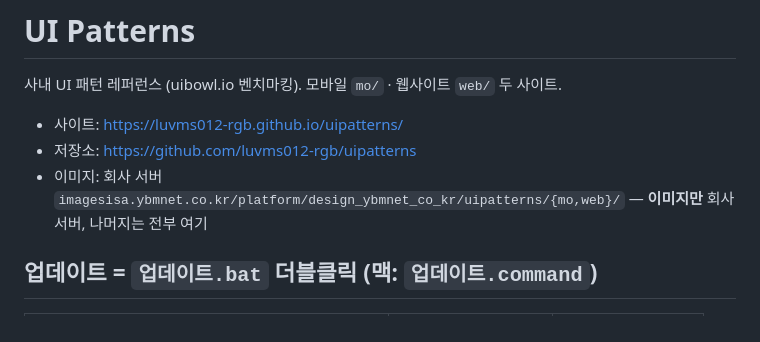
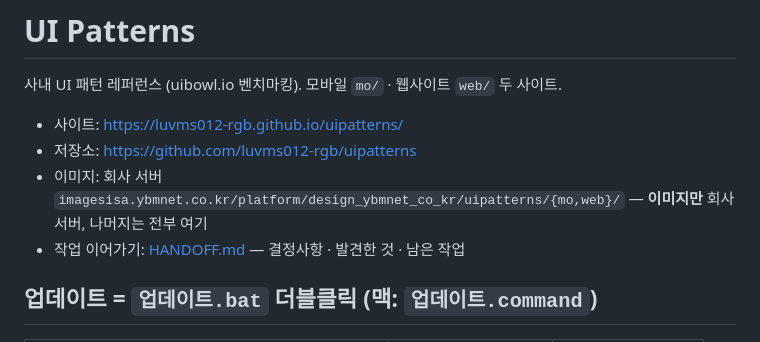
Before and after one commit to luvms012-rgb/uipatterns, a Markdown page: README.md, the part around the change. Drawn GitHub-style.

Commit message:
HANDOFF.md: 집 작업 인수인계 (결정사항 · 발견 · 회사에서 할 일 · MCP 검색 구성안)
Co-Authored-By: Claude Opus 5.5 <noreply@anthropic.com>

```diff
--- a/README.md
+++ b/README.md
@@ -5,6 +5,7 @@
 - 사이트: <https://luvms012-rgb.github.io/uipatterns/>
 - 저장소: <https://github.com/luvms012-rgb/uipatterns>
 - 이미지: 회사 서버 `imagesisa.ybmnet.co.kr/platform/design_ybmnet_co_kr/uipatterns/{mo,web}/` — **이미지만** 회사 서버, 나머지는 전부 여기
+- 작업 이어가기: [HANDOFF.md](HANDOFF.md) — 결정사항 · 발견한 것 · 남은 작업
 
 ## 업데이트 = `업데이트.bat` 더블클릭 (맥: `업데이트.command`)
 
```
Also changed, not shown: HANDOFF.md (added, +78 -0 lines).
